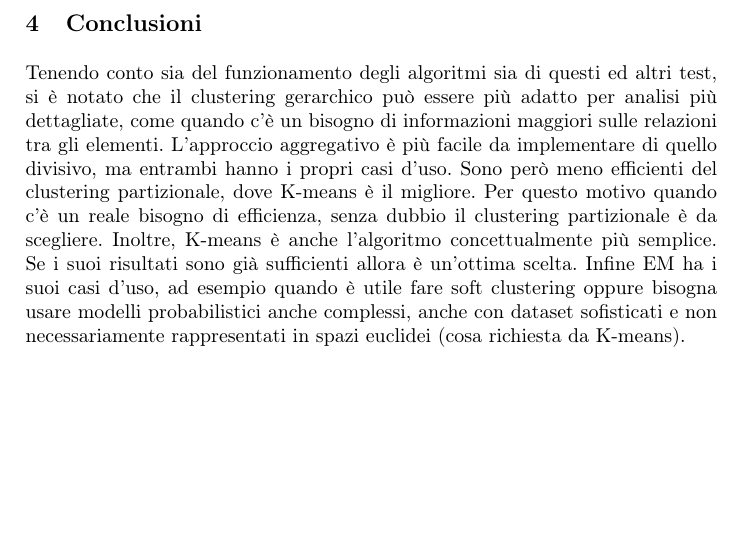
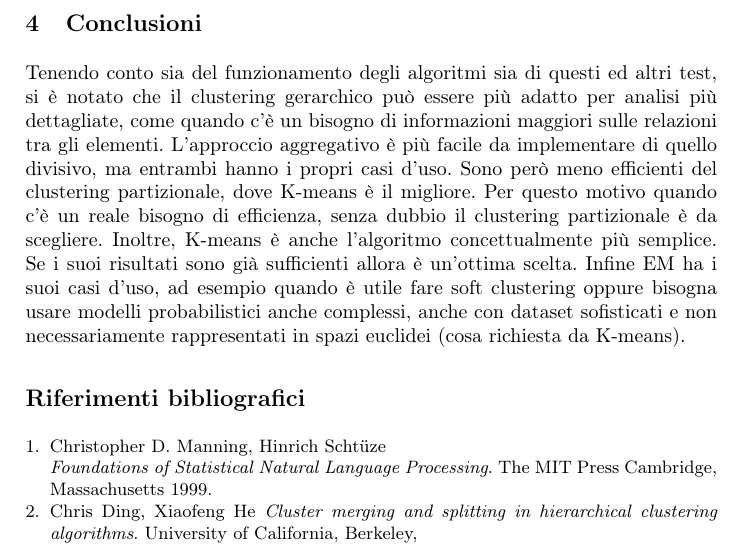
Before and after one commit to giusdp/Clustering-Techniques, a LaTeX paper (report/report.tex): part of page 11 of 11, cut so that both start at the same text, the shorter picture padded with empty space. Compiled offline with pdfLaTeX.

Commit message:
added biblio

```diff
--- a/report/report.tex
+++ b/report/report.tex
@@ -331,4 +332,20 @@
 	fare soft clustering oppure bisogna usare modelli probabilistici anche complessi, anche con dataset sofisticati e non necessariamente rappresentati in spazi euclidei
 	(cosa richiesta da K-means).
 
+
+
+\begin{thebibliography}{9}
+	\bibitem{manning}
+	Christopher D. Manning, Hinrich Scht{\"u}ze
+
+	\textit{Foundations of Statistical Natural Language Processing}.
+	The MIT Press Cambridge, Massachusetts 1999.
+
+	\bibitem{clmerg}
+	Chris Ding, Xiaofeng He
+	\textit{Cluster merging and splitting in hierarchical clustering algorithms}.
+	University of California, Berkeley,
+\end{thebibliography}
+
+
 \end{document}
```
Also changed, not shown: report/report.pdf, report/report.tex (5 more changed lines).
